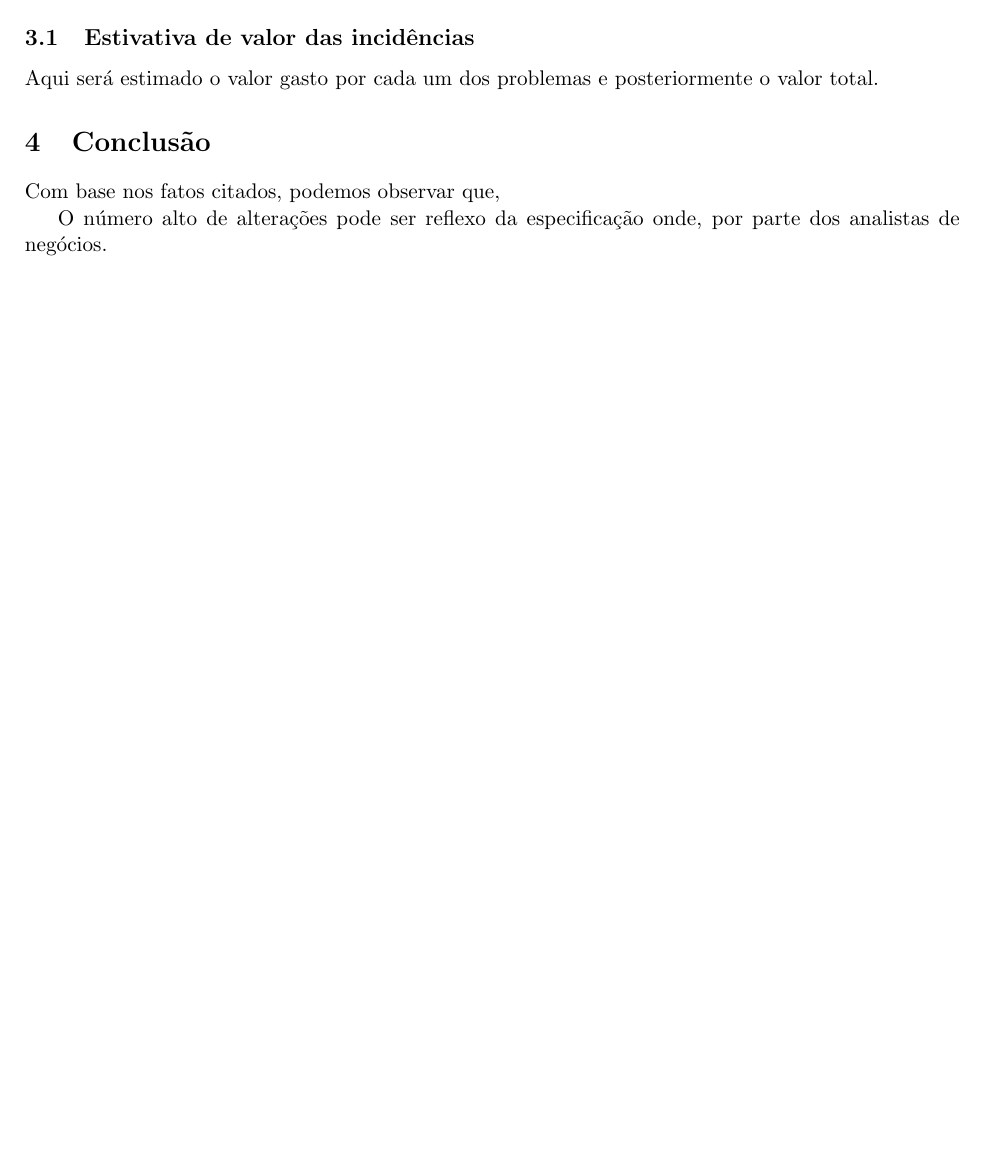
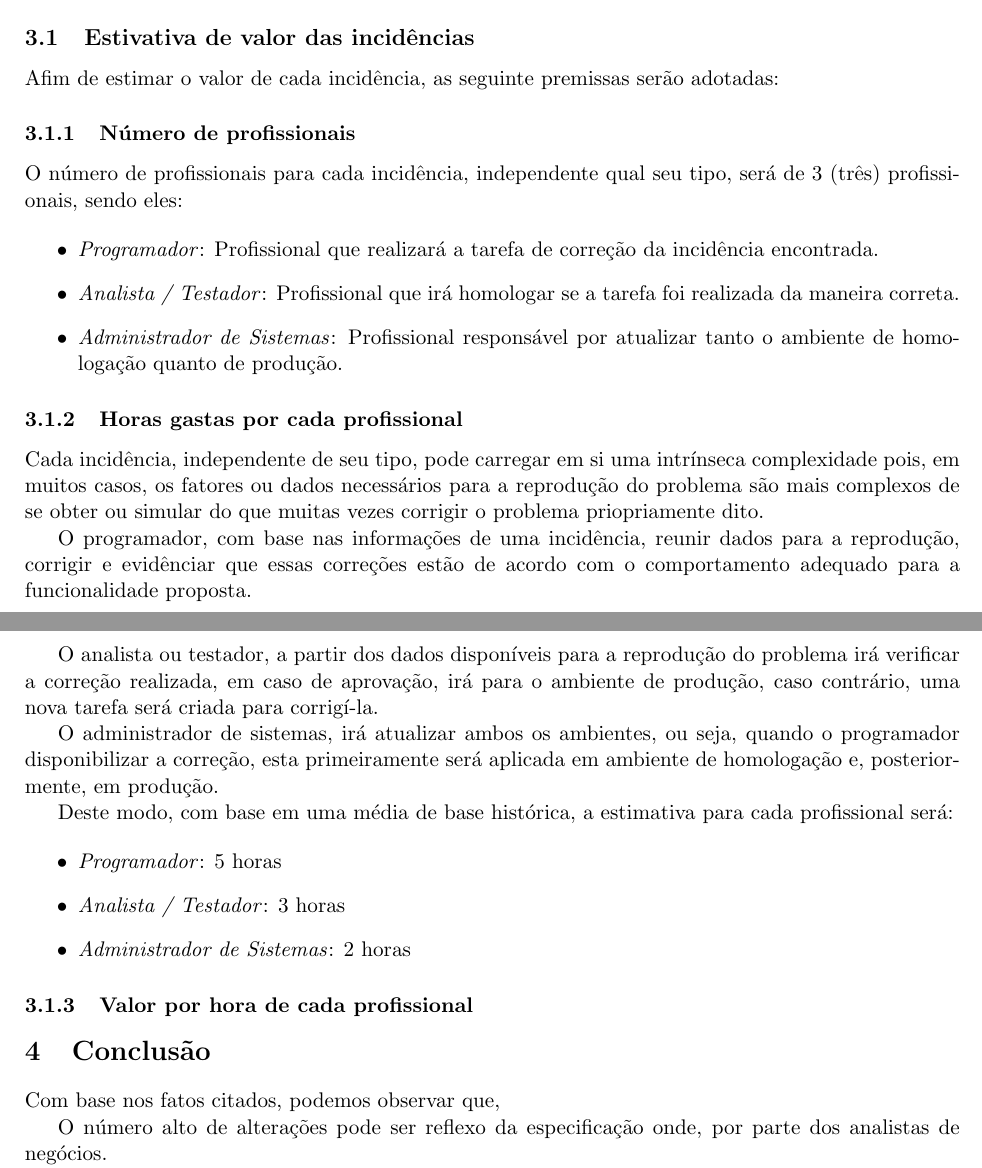
Before and after one commit to rraminelli/metricas-de-software-usjt, a LaTeX paper (Artigo.tex): part of page 7 of 7 before the commit and two parts of pages 7 and 8 of 8 after it, the two joined at a grey line, cut so that both start at the same text, the shorter picture padded with empty space. Compiled offline with pdfLaTeX; a LaTeX package or settings file that is missing is left out.

Commit message:
Escrito a quantidade de horas gastas por cada profissional.

```diff
--- a/Artigo.tex
+++ b/Artigo.tex
@@ -213,7 +213,38 @@ A partir dessas informações, foi criado um gráfico de modo a visualizar qual
 \cite{metricas-sao-silvestre}
 
 \subsection{Estivativa de valor das incidências}
-Aqui será estimado o valor gasto por cada um dos problemas e posteriormente o valor total.
+Afim de estimar o valor de cada incidência, as seguinte premissas serão adotadas:
+
+\subsubsection{Número de profissionais}
+O número de profissionais para cada incidência, independente qual seu tipo, será de 3 (três) profissionais, sendo eles:
+
+\begin{itemize}
+	\item \textit{Programador}: Profissional que realizará a tarefa de correção da incidência encontrada.
+	\item \textit{Analista / Testador}: Profissional que irá homologar se a tarefa foi realizada da maneira correta.
+	\item \textit{Administrador de Sistemas}: Profissional responsável por atualizar tanto o ambiente de homologação quanto de produção.
+\end{itemize}
+
+\subsubsection{Horas gastas por cada profissional}
+Cada incidência, independente de seu tipo, pode carregar em si uma intrínseca complexidade pois, em muitos casos, os fatores ou dados necessários  para a reprodução do problema são mais complexos de se obter ou simular do que muitas vezes corrigir o problema priopriamente dito.
+
+O programador, com base nas informações de uma incidência, reunir dados para a reprodução, corrigir e evidênciar que essas correções estão de acordo com o comportamento adequado para a funcionalidade proposta.
+
+O analista ou testador, a partir dos dados disponíveis para a reprodução do problema irá verificar a correção realizada, em caso de aprovação, irá para o ambiente de produção, caso contrário, uma nova tarefa será criada para corrigí-la.
+
+O administrador de sistemas, irá atualizar ambos os ambientes, ou seja, quando o programador disponibilizar a correção, esta primeiramente será aplicada em ambiente de homologação e, posteriormente, em produção.
+
+Deste modo, com base em uma média de base histórica, a estimativa para cada profissional será:
+
+\begin{itemize}
+	\item \textit{Programador}: 5 horas
+	\item \textit{Analista / Testador}: 3 horas
+	\item \textit{Administrador de Sistemas}: 2 horas
+\end{itemize}
+
+
+\subsubsection{Valor por hora de cada profissional}
+
+
 
 %%%%%%%%%%%%%%%%%%%%%%%%%%%%%%%%%%%%%%%%%%%%%%%%%%%%%%%%%%%%%%%%%%%%%%%%%%%%%%%%%%%
 % 4. Considerações finais - o que se pode concluir dos resultados?
```
Also changed, not shown: Artigo.pdf, Artigo.tex (2 more changed lines).
